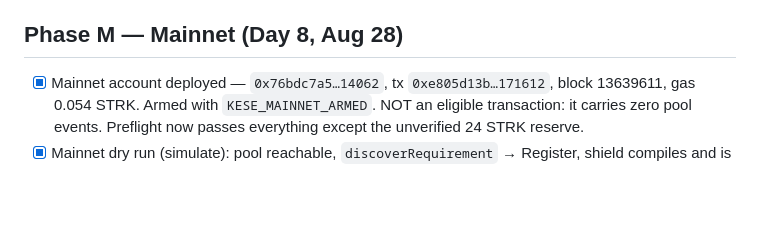
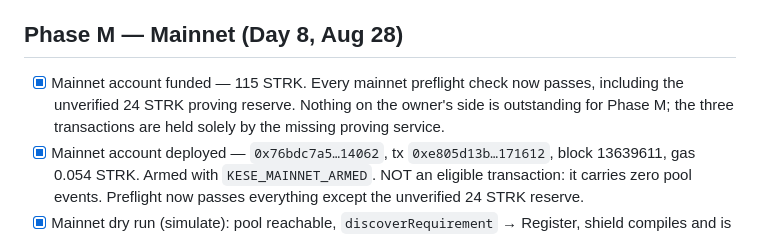
Before and after one commit to ahmetenesdur/kese, a Markdown page: PLAN.md, the part around the change. GitHub-like rendering; blank space fills up the shorter version.

Commit message:
chore(mainnet): account funded — every preflight check now passes
115 STRK landed. The mainnet preflight is green end to end for the first time: account
deployed, balance sufficient, gas headroom clear even against the unverified 24 STRK
reserve from upstream #121, proving block available.

No item on the owner's side is outstanding for Phase M any more. The three eligible
transactions are now held by exactly one thing, and it is not ours: no proving service.

Co-Authored-By: Claude Opus 5 <noreply@anthropic.com>

```diff
--- a/PLAN.md
+++ b/PLAN.md
@@ -46,6 +46,9 @@ Rule of thumb: cut features, never cut the demo/video/docs days.
 - Fallback: if Cairo stalls → cut claim links, ship "registered-only payments" (contracts field stays empty; acceptable loss). Softer fallback first: escrow pays the claimer by plain ERC-20 transfer instead of an open note — claimer loses privacy, funds stay recoverable.
 
 ## Phase M — Mainnet (Day 8, Aug 28)
+- [x] Mainnet account funded — 115 STRK. Every mainnet preflight check now passes, including the
+      unverified 24 STRK proving reserve. Nothing on the owner's side is outstanding for Phase M;
+      the three transactions are held solely by the missing proving service.
 - [x] Mainnet account deployed — `0x76bdc7a5…14062`, tx `0xe805d13b…171612`, block 13639611,
       gas 0.054 STRK. Armed with `KESE_MAINNET_ARMED`. NOT an eligible transaction: it carries
       zero pool events. Preflight now passes everything except the unverified 24 STRK reserve.
```
